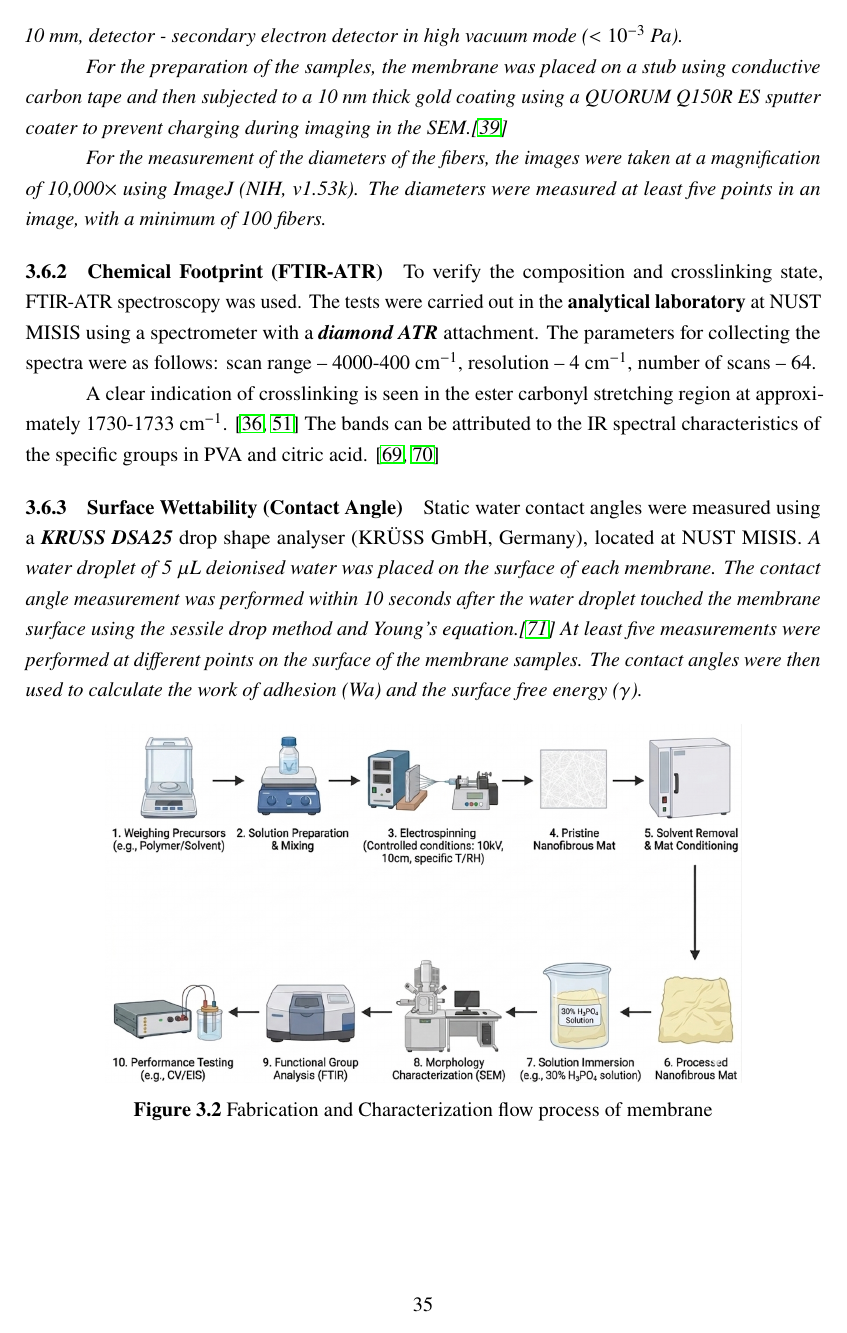
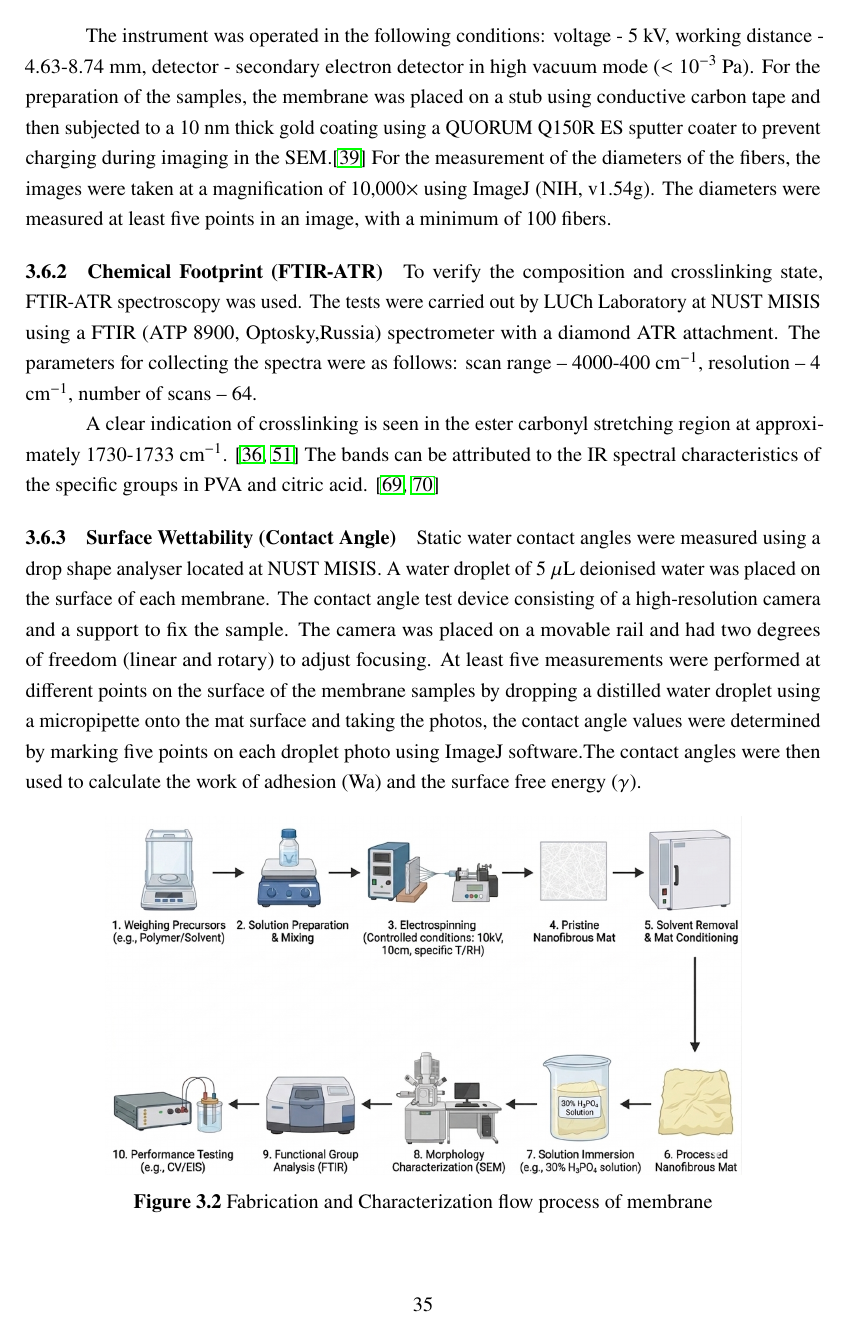
Before and after one commit to Shahi-bit/Master-s-Thesis, a LaTeX thesis (Thesis.tex): page 37 of 118. Compiled offline with pdfLaTeX.

Commit message:
machine names updated

```diff
--- a/Thesis.tex
+++ b/Thesis.tex
@@ -896,22 +896,25 @@ The initial tests indicated that the use of more than 40 wt\% H\(_3\)PO\(_4\) re
 
 \section{Analytical Characterization Techniques}
 \subsection{Morphological Analysis (SEM)}
-The shape of the fibers and the distribution of their diameters were studied using a \textbf{JEOL JSM-7600F}, with support from the NUST MISIS.
-
-\textit{The instrument was operated in the following conditions: voltage - 10 kV, working distance - 10 mm, detector - secondary electron detector in high vacuum mode (\(<10^{-3}\) Pa).}
-
-\textit{For the preparation of the samples, the membrane was placed on a stub using conductive carbon tape and then subjected to a 10 nm thick gold coating using a QUORUM Q150R ES sputter coater to prevent charging during imaging in the SEM.\cite{39}}
-
-\textit{For the measurement of the diameters of the fibers, the images were taken at a magnification of 10,000\(\times\) using ImageJ (NIH, v1.53k). The diameters were measured at least five points in an image, with a minimum of 100 fibers.}
+The shape of the fibers and the distribution of their diameters were studied using a \textbf{SEM, TESCAN VEGA3, Czech Republic}, with support from the NUST MISIS.
+
+The instrument was operated in the following conditions: voltage - 5 kV, working distance - 4.63-8.74 mm, detector - secondary electron detector in high vacuum mode (\(<10^{-3}\) Pa).
+For the preparation of the samples, the membrane was placed on a stub using conductive carbon tape and then subjected to a 10 nm thick gold coating using a QUORUM Q150R ES sputter coater to prevent charging during imaging in the SEM.\cite{39}
+For the measurement of the diameters of the fibers, the images were taken at a magnification of 10,000\(\times\) using ImageJ (NIH, v1.54g). The diameters were measured at least five points in an image, with a minimum of 100 fibers.
 
 \subsection{Chemical Footprint (FTIR-ATR)}
-To verify the composition and crosslinking state, FTIR-ATR spectroscopy was used. The tests were carried out in the\textbf{ analytical laboratory} at NUST MISIS using a spectrometer with a \textit{\textbf{diamond ATR}} attachment. The parameters for collecting the spectra were as follows: scan range – 4000-400 cm\(^{-1}\), resolution – 4 cm\(^{-1}\), number of scans – 64.
+To verify the composition and crosslinking state, FTIR-ATR spectroscopy was used. The tests were carried out by LUCh Laboratory at NUST MISIS using a FTIR (ATP 8900, Optosky,Russia) spectrometer with a diamond ATR attachment. The parameters for collecting the spectra were as follows: scan range – 4000-400 cm\(^{-1}\), resolution – 4 cm\(^{-1}\), number of scans – 64.
 
 A clear indication of crosslinking is seen in the ester carbonyl stretching region at approximately 1730-1733 cm\(^{-1}\). \cite{36,51} The bands can be attributed to the IR spectral characteristics of the specific groups in PVA and citric acid. \cite{69,70}
 
 \subsection{Surface Wettability (Contact Angle)}
-Static water contact angles were measured using a \textbf{\textit{KRUSS DSA25}} drop shape analyser (KRÜSS GmbH, Germany), located at NUST MISIS. \textit{A water droplet of 5 \(\mu\)L deionised water was placed on the surface of each membrane. The contact angle measurement was performed within 10 seconds after the water droplet touched the membrane surface using the sessile drop method and Young’s equation.\cite{71} At least five measurements were performed at different points on the surface of the membrane samples. The contact angles were then used to calculate the work of adhesion (Wa) and the surface free energy (\(\gamma\)).}
-
+Static water contact angles were measured using a drop shape analyser located at NUST MISIS. A water droplet of 5 \(\mu\)L deionised water was placed on the surface of each membrane.
+The contact angle test device consisting of a high-resolution camera and a support to fix the sample. The camera
+was placed on a movable rail and had two degrees of freedom (linear and rotary) to adjust focusing. At least five measurements were performed at different points on the surface of the membrane samples by dropping
+a distilled water droplet using a micropipette onto the mat
+surface and taking the photos, the contact angle values were
+determined by marking five points on each droplet photo
+using ImageJ software.The contact angles were then used to calculate the work of adhesion (Wa) and the surface free energy (\(\gamma\)).
 \begin{figure}[h!]
 \centering
 \includegraphics[width=0.8\linewidth]{fabrication and testing.png}
```
